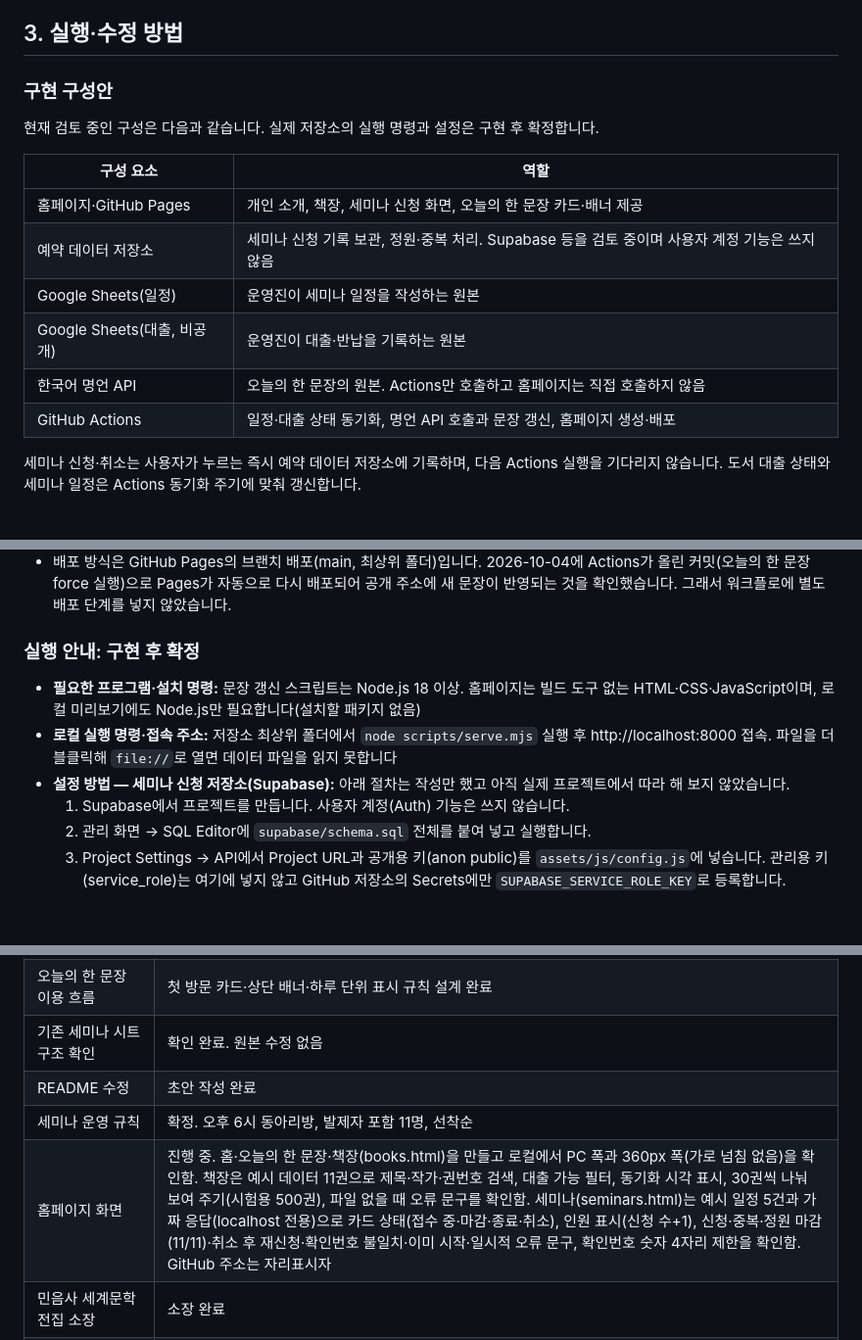
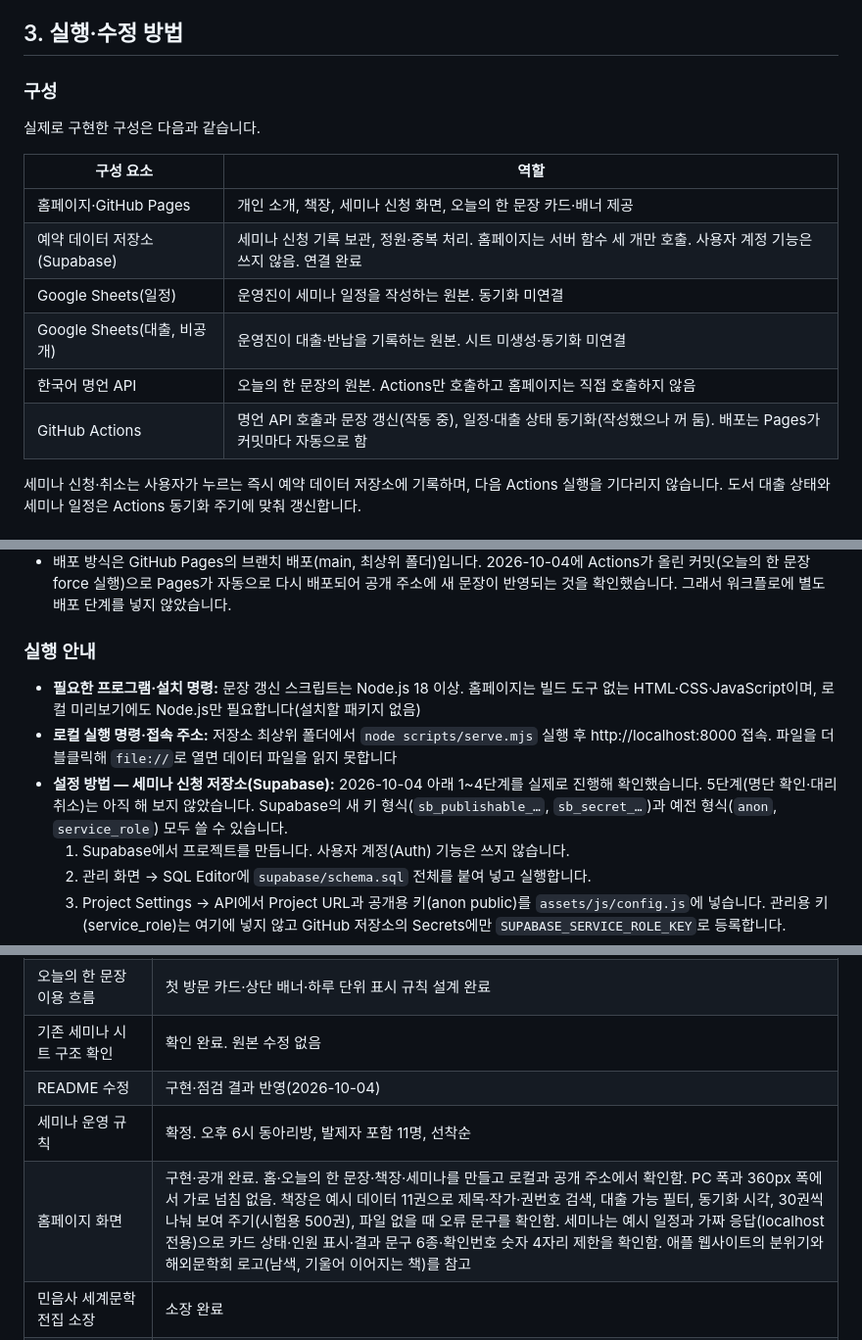
Before and after one commit to hgehgehge-art/ilgo-itda, a Markdown page: README.md, 3 parts joined by grey strips. Shown at 98% size. GitHub-like rendering; blank space fills up the shorter version.

Commit message:
README: 제출 시점의 구현 상태로 정리
Co-Authored-By: Claude Opus 5.5 <noreply@anthropic.com>

```diff
--- a/README.md
+++ b/README.md
@@ -128,18 +128,18 @@
 
 ## 3. 실행·수정 방법
 
-### 구현 구성안
+### 구성
 
-현재 검토 중인 구성은 다음과 같습니다. 실제 저장소의 실행 명령과 설정은 구현 후 확정합니다.
+실제로 구현한 구성은 다음과 같습니다.
 
 | 구성 요소 | 역할 |
 | --- | --- |
 | 홈페이지·GitHub Pages | 개인 소개, 책장, 세미나 신청 화면, 오늘의 한 문장 카드·배너 제공 |
-| 예약 데이터 저장소 | 세미나 신청 기록 보관, 정원·중복 처리. Supabase 등을 검토 중이며 사용자 계정 기능은 쓰지 않음 |
-| Google Sheets(일정) | 운영진이 세미나 일정을 작성하는 원본 |
-| Google Sheets(대출, 비공개) | 운영진이 대출·반납을 기록하는 원본 |
+| 예약 데이터 저장소(Supabase) | 세미나 신청 기록 보관, 정원·중복 처리. 홈페이지는 서버 함수 세 개만 호출. 사용자 계정 기능은 쓰지 않음. 연결 완료 |
+| Google Sheets(일정) | 운영진이 세미나 일정을 작성하는 원본. 동기화 미연결 |
+| Google Sheets(대출, 비공개) | 운영진이 대출·반납을 기록하는 원본. 시트 미생성·동기화 미연결 |
 | 한국어 명언 API | 오늘의 한 문장의 원본. Actions만 호출하고 홈페이지는 직접 호출하지 않음 |
-| GitHub Actions | 일정·대출 상태 동기화, 명언 API 호출과 문장 갱신, 홈페이지 생성·배포 |
+| GitHub Actions | 명언 API 호출과 문장 갱신(작동 중), 일정·대출 상태 동기화(작성했으나 꺼 둠). 배포는 Pages가 커밋마다 자동으로 함 |
 
 세미나 신청·취소는 사용자가 누르는 즉시 예약 데이터 저장소에 기록하며, 다음 Actions 실행을 기다리지 않습니다. 도서 대출 상태와 세미나 일정은 Actions 동기화 주기에 맞춰 갱신합니다.
 
@@ -247,11 +247,11 @@ FORCE=true node scripts/update-quote.mjs  # 오늘 문장이 있어도 교체
 - 워크플로가 저장소에 커밋하려면 저장소 설정에서 Actions의 쓰기 권한이 허용되어 있어야 합니다.
 - 배포 방식은 GitHub Pages의 브랜치 배포(main, 최상위 폴더)입니다. 2026-10-04에 Actions가 올린 커밋(오늘의 한 문장 force 실행)으로 Pages가 자동으로 다시 배포되어 공개 주소에 새 문장이 반영되는 것을 확인했습니다. 그래서 워크플로에 별도 배포 단계를 넣지 않았습니다.
 
-### 실행 안내: 구현 후 확정
+### 실행 안내
 
 - **필요한 프로그램·설치 명령:** 문장 갱신 스크립트는 Node.js 18 이상. 홈페이지는 빌드 도구 없는 HTML·CSS·JavaScript이며, 로컬 미리보기에도 Node.js만 필요합니다(설치할 패키지 없음)
 - **로컬 실행 명령·접속 주소:** 저장소 최상위 폴더에서 `node scripts/serve.mjs` 실행 후 http://localhost:8000 접속. 파일을 더블클릭해 `file://`로 열면 데이터 파일을 읽지 못합니다
-- **설정 방법 — 세미나 신청 저장소(Supabase):** 아래 절차는 작성만 했고 아직 실제 프로젝트에서 따라 해 보지 않았습니다.
+- **설정 방법 — 세미나 신청 저장소(Supabase):** 2026-10-04 아래 1~4단계를 실제로 진행해 확인했습니다. 5단계(명단 확인·대리 취소)는 아직 해 보지 않았습니다. Supabase의 새 키 형식(`sb_publishable_…`, `sb_secret_…`)과 예전 형식(`anon`, `service_role`) 모두 쓸 수 있습니다.
   1. Supabase에서 프로젝트를 만듭니다. 사용자 계정(Auth) 기능은 쓰지 않습니다.
   2. 관리 화면 → SQL Editor에 `supabase/schema.sql` 전체를 붙여 넣고 실행합니다.
   3. Project Settings → API에서 Project URL과 공개용 키(anon public)를 `assets/js/config.js`에 넣습니다. 관리용 키(service_role)는 여기에 넣지 않고 GitHub 저장소의 Secrets에만 `SUPABASE_SERVICE_ROLE_KEY`로 등록합니다.
@@ -293,9 +293,9 @@ FORCE=true node scripts/update-quote.mjs  # 오늘 문장이 있어도 교체
 | 대출 기록을 비공개 시트에서 관리하는 방식 | 기획 반영 완료. 시트 미생성 |
 | 오늘의 한 문장 이용 흐름 | 첫 방문 카드·상단 배너·하루 단위 표시 규칙 설계 완료 |
 | 기존 세미나 시트 구조 확인 | 확인 완료. 원본 수정 없음 |
-| README 수정 | 초안 작성 완료 |
+| README 수정 | 구현·점검 결과 반영(2026-10-04) |
 | 세미나 운영 규칙 | 확정. 오후 6시 동아리방, 발제자 포함 11명, 선착순 |
-| 홈페이지 화면 | 진행 중. 홈·오늘의 한 문장·책장(books.html)을 만들고 로컬에서 PC 폭과 360px 폭(가로 넘침 없음)을 확인함. 책장은 예시 데이터 11권으로 제목·작가·권번호 검색, 대출 가능 필터, 동기화 시각 표시, 30권씩 나눠 보여 주기(시험용 500권), 파일 없을 때 오류 문구를 확인함. 세미나(seminars.html)는 예시 일정 5건과 가짜 응답(localhost 전용)으로 카드 상태(접수 중·마감·종료·취소), 인원 표시(신청 수+1), 신청·중복·정원 마감(11/11)·취소 후 재신청·확인번호 불일치·이미 시작·일시적 오류 문구, 확인번호 숫자 4자리 제한을 확인함. GitHub 주소는 자리표시자 |
+| 홈페이지 화면 | 구현·공개 완료. 홈·오늘의 한 문장·책장·세미나를 만들고 로컬과 공개 주소에서 확인함. PC 폭과 360px 폭에서 가로 넘침 없음. 책장은 예시 데이터 11권으로 제목·작가·권번호 검색, 대출 가능 필터, 동기화 시각, 30권씩 나눠 보여 주기(시험용 500권), 파일 없을 때 오류 문구를 확인함. 세미나는 예시 일정과 가짜 응답(localhost 전용)으로 카드 상태·인원 표시·결과 문구 6종·확인번호 숫자 4자리 제한을 확인함. 애플 웹사이트의 분위기와 해외문학회 로고(남색, 기울어 이어지는 책)를 참고 |
 | 민음사 세계문학전집 소장 | 소장 완료 |
 | 소장 전집 전체의 데이터베이스 등록 | 준비 중. 공식 목록 대조·실물별 관리번호·기존 대출 상태 입력 필요 |
 | 세미나 신청 저장, 정원·중복 처리 | 완료(2026-10-04). Supabase 프로젝트에 `schema.sql` 적용, 공개용 키로 `check-supabase.mjs` 28개 항목 통과(표 직접 읽기·쓰기 거절, 중복·공백 이름 중복, 11/11 마감, 취소 후 재신청, 마지막 자리 5명 동시 신청 중 1명만 성공, 시작·초안 세미나 차단). 점검용 세미나로 사이트 화면에서 실제 신청·취소도 확인. 사이트는 아직 예시 일정이라 신청을 받지 않음 |
```
Also changed, not shown: other parts of README.md (+4 -4 lines).
